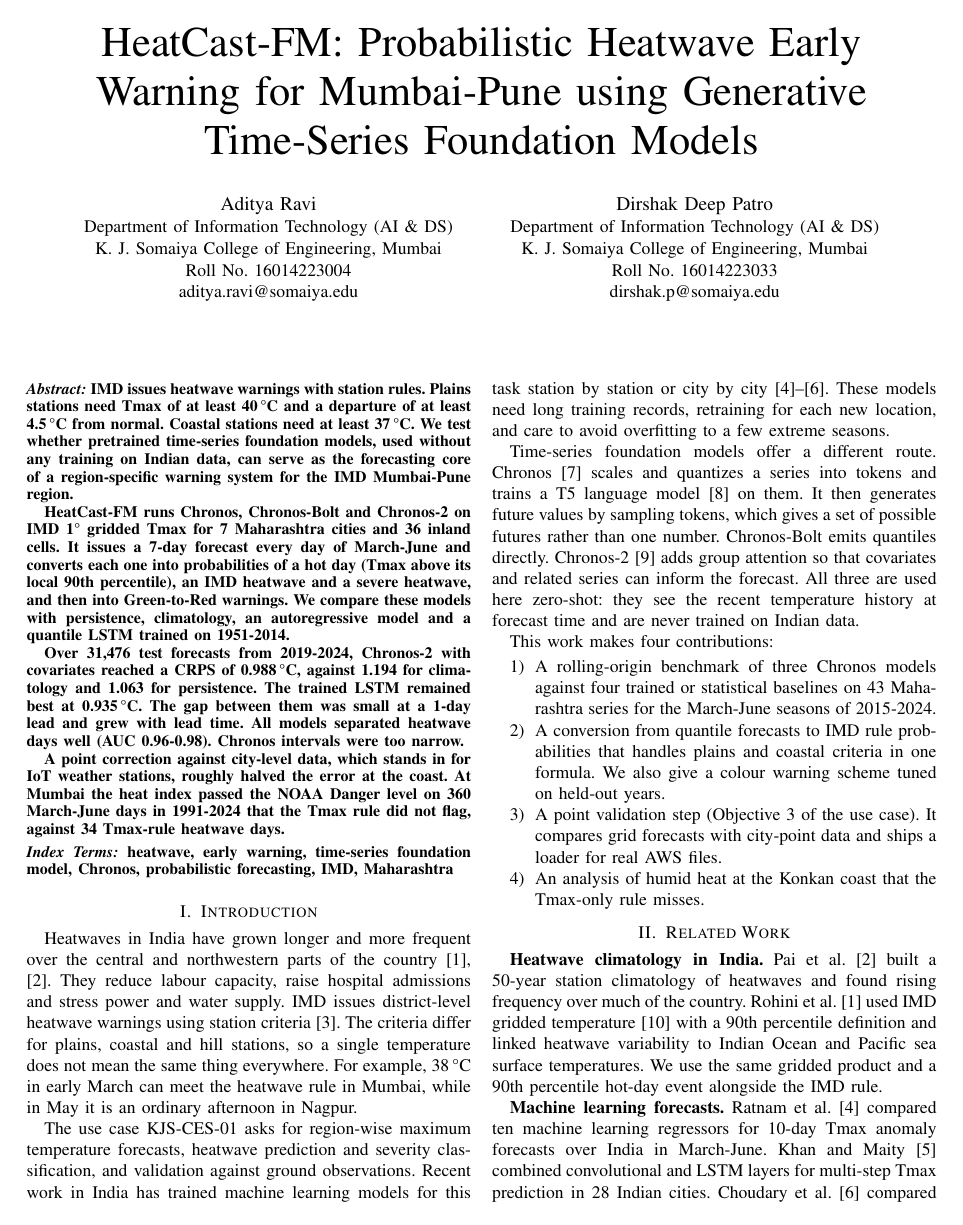
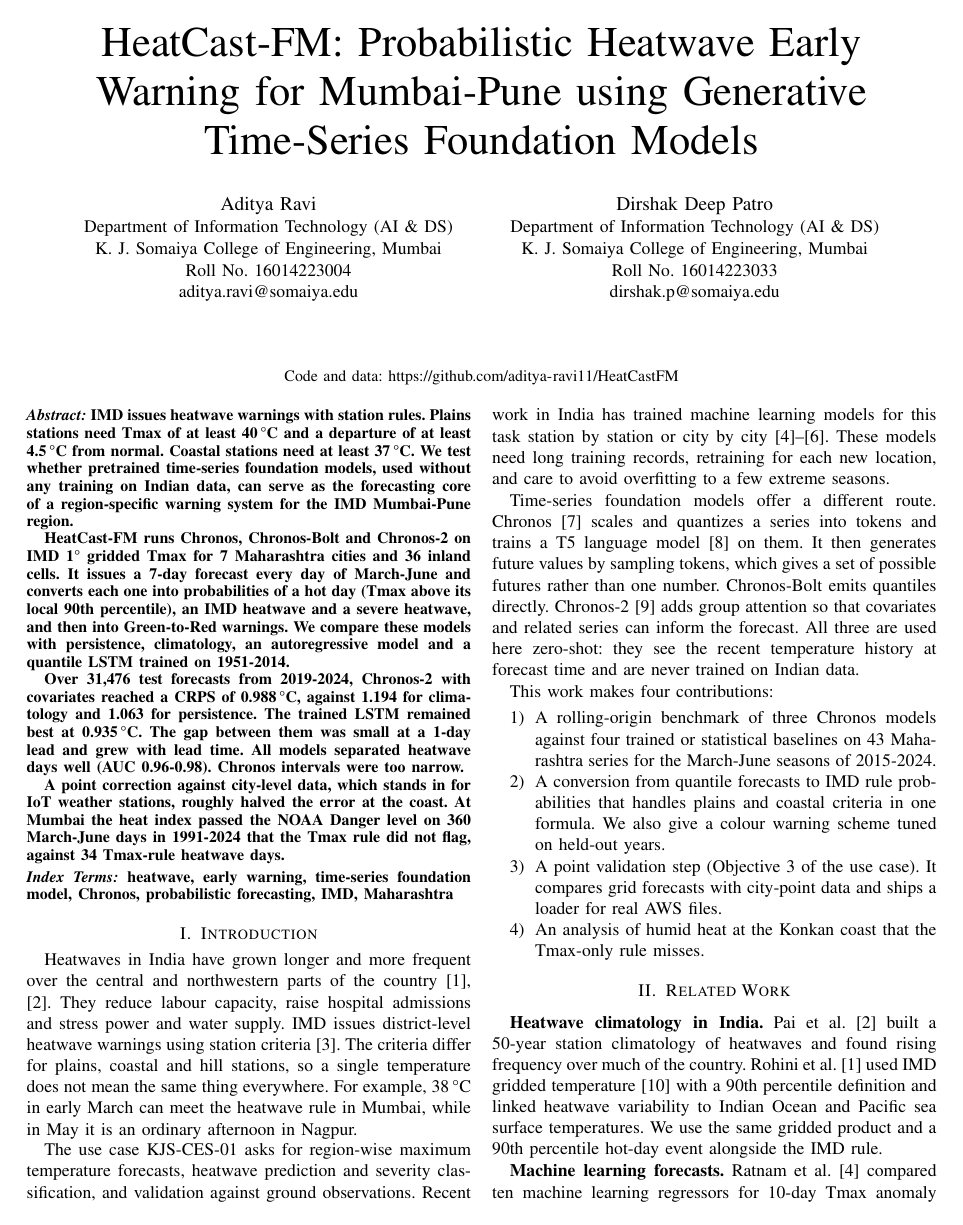
Before and after one commit to aditya-ravi11/HeatCastFM, a LaTeX paper (report/main.tex): page 1 of 9. Compiled offline with pdfLaTeX.

Commit message:
Report: show repository link under the author names

```diff
--- a/report/main.tex
+++ b/report/main.tex
@@ -34,6 +34,7 @@ K. J. Somaiya College of Engineering, Mumbai\\
 Roll No. 16014223033\\
 dirshak.p@somaiya.edu}}
 
+\IEEEaftertitletext{\vspace{-0.6\baselineskip}\begin{center}\small Code and data: \url{https://github.com/aditya-ravi11/HeatCastFM}\end{center}\vspace{0.2\baselineskip}}
 \maketitle
 
 {\small\bfseries\noindent\textit{Abstract:}\ IMD issues heatwave warnings with station rules. Plains stations need Tmax of at least 40\,\textdegree C and a departure of at least 4.5\,\textdegree C from normal. Coastal stations need at least 37\,\textdegree C. We test whether pretrained time-series foundation models, used without any training on Indian data, can serve as the forecasting core of a region-specific warning system for the IMD Mumbai-Pune region.
```
Also changed, not shown: report/HeatCast-FM_Report.pdf.
